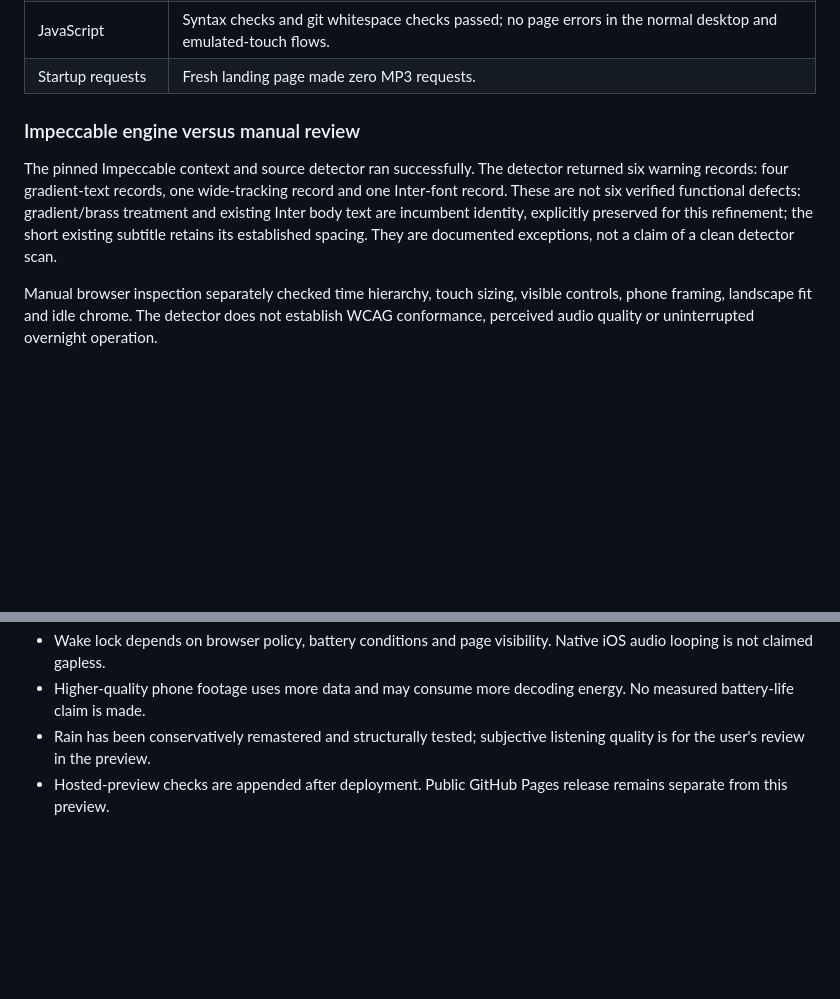
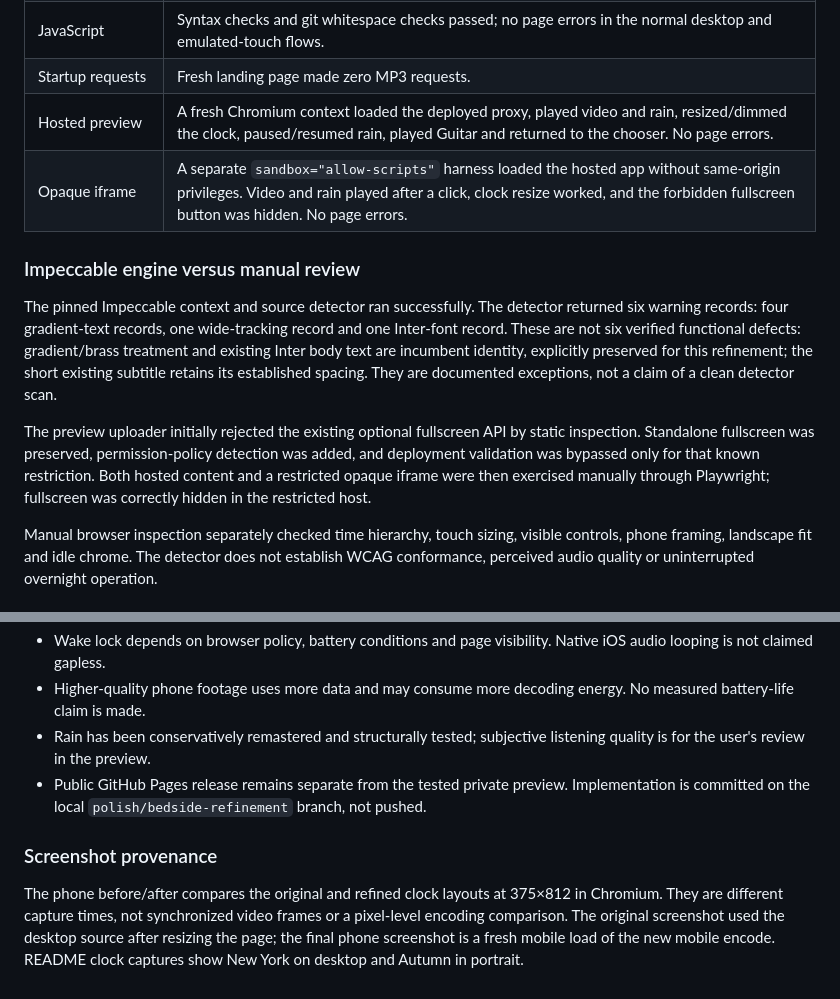
Before and after one commit to StewAlexander-com/rain-view, a Markdown page: POLISH-AUDIT.md, 2 parts joined by grey strips. GitHub-like rendering; blank space fills up the shorter version.

Commit message:
Document hosted verification and polish trade-offs

```diff
--- a/POLISH-AUDIT.md
+++ b/POLISH-AUDIT.md
@@ -71,10 +71,14 @@ Integrated loudness spread narrows from 6.32 LU to 0.30 LU. Final reconstructed
 | Fullscreen and diagnostics | Desktop fullscreen entered/exited; triple-click diagnostics opened and cleared on scene exit. |
 | JavaScript | Syntax checks and git whitespace checks passed; no page errors in the normal desktop and emulated-touch flows. |
 | Startup requests | Fresh landing page made zero MP3 requests. |
+| Hosted preview | A fresh Chromium context loaded the deployed proxy, played video and rain, resized/dimmed the clock, paused/resumed rain, played Guitar and returned to the chooser. No page errors. |
+| Opaque iframe | A separate `sandbox="allow-scripts"` harness loaded the hosted app without same-origin privileges. Video and rain played after a click, clock resize worked, and the forbidden fullscreen button was hidden. No page errors. |
 
 ### Impeccable engine versus manual review
 
 The pinned Impeccable context and source detector ran successfully. The detector returned six warning records: four gradient-text records, one wide-tracking record and one Inter-font record. These are not six verified functional defects: gradient/brass treatment and existing Inter body text are incumbent identity, explicitly preserved for this refinement; the short existing subtitle retains its established spacing. They are documented exceptions, not a claim of a clean detector scan.
+
+The preview uploader initially rejected the existing optional fullscreen API by static inspection. Standalone fullscreen was preserved, permission-policy detection was added, and deployment validation was bypassed only for that known restriction. Both hosted content and a restricted opaque iframe were then exercised manually through Playwright; fullscreen was correctly hidden in the restricted host.
 
 Manual browser inspection separately checked time hierarchy, touch sizing, visible controls, phone framing, landscape fit and idle chrome. The detector does not establish WCAG conformance, perceived audio quality or uninterrupted overnight operation.
 
@@ -85,4 +89,8 @@ Manual browser inspection separately checked time hierarchy, touch sizing, visib
 - Wake lock depends on browser policy, battery conditions and page visibility. Native iOS audio looping is not claimed gapless.
 - Higher-quality phone footage uses more data and may consume more decoding energy. No measured battery-life claim is made.
 - Rain has been conservatively remastered and structurally tested; subjective listening quality is for the user's review in the preview.
-- Hosted-preview checks are appended after deployment. Public GitHub Pages release remains separate from this preview.
+- Public GitHub Pages release remains separate from the tested private preview. Implementation is committed on the local `polish/bedside-refinement` branch, not pushed.
+
+### Screenshot provenance
+
+The phone before/after compares the original and refined clock layouts at 375×812 in Chromium. They are different capture times, not synchronized video frames or a pixel-level encoding comparison. The original screenshot used the desktop source after resizing the page; the final phone screenshot is a fresh mobile load of the new mobile encode. README clock captures show New York on desktop and Autumn in portrait.
```
